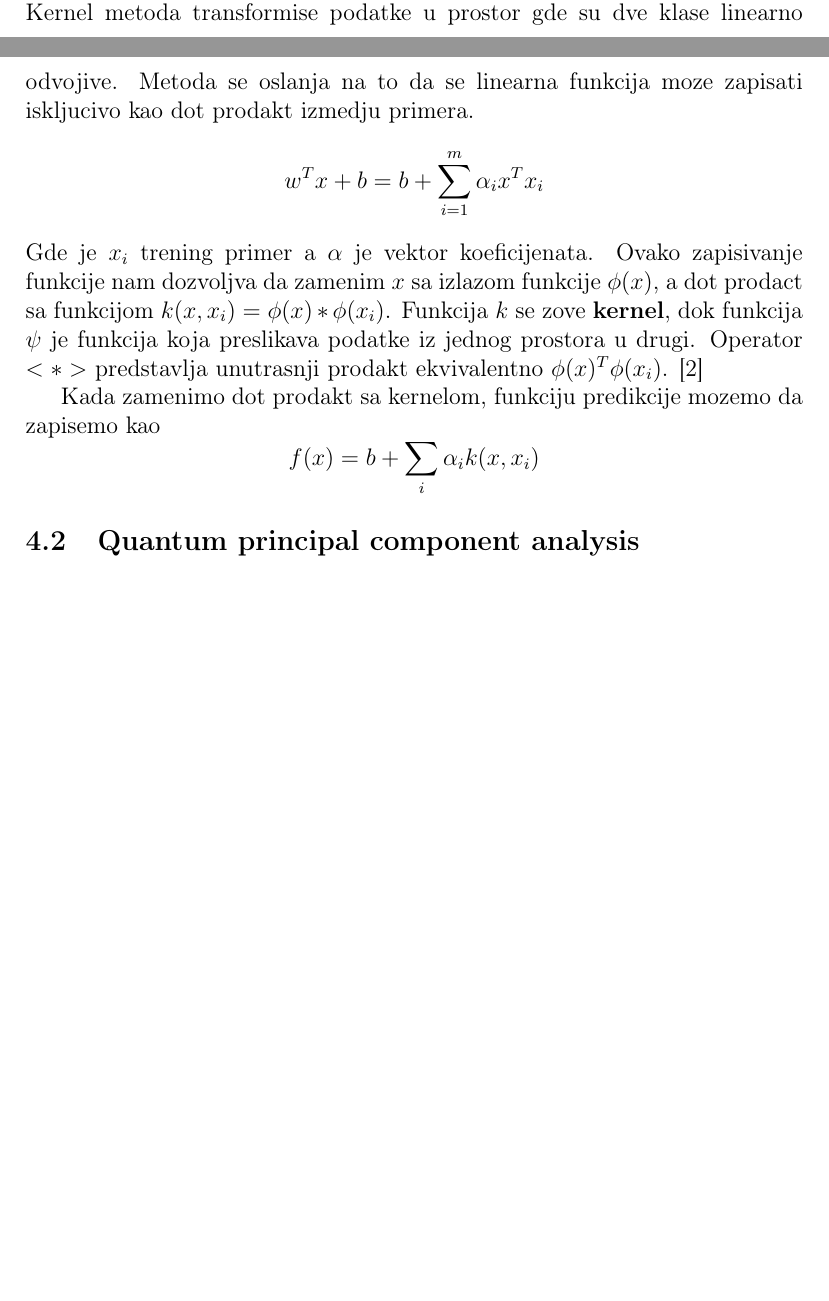
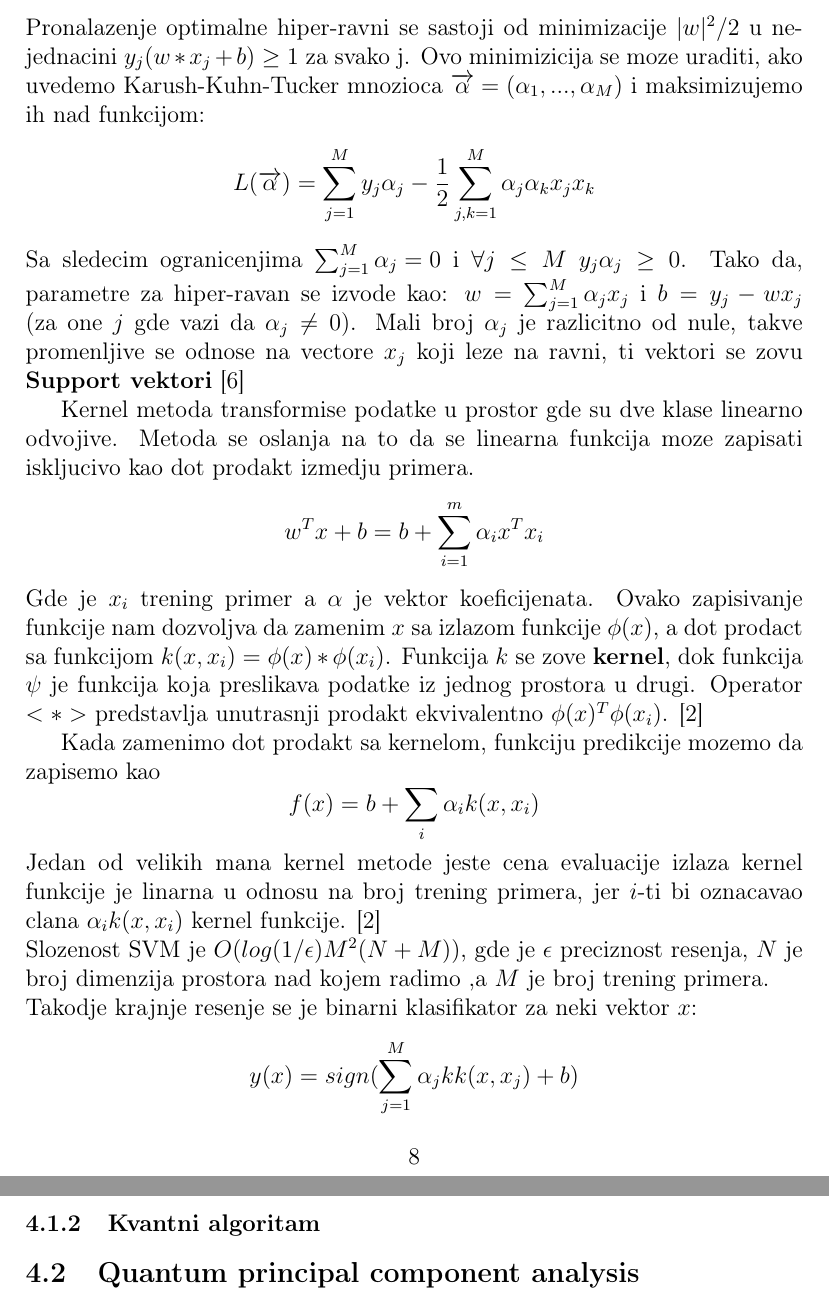
Before and after one commit to MilanBojic1999/Diplomski, a LaTeX document (main.tex): two parts of pages 7 and 8 of 9 before the commit and two parts of pages 8 and 9 of 10 after it, joined at a grey line, cut at the place of the change, the shorter picture padded with empty space. Compiled offline with pdfLaTeX.

Commit message:
SVM klasik

```diff
--- a/main.tex
+++ b/main.tex
@@ -139,6 +139,15 @@ izmedju dva razlicita skupa podataka, tako da sa velikom verovatnocom svi podaci
 \subsubsection{Klasican algoritam}
 Ova metoda odredjuje klase koristeci linarnu funkciju $w^{T}x + b$. SVD predvidja prvu klasu ako je izlaz funkcije je pozitivan, a predvidja drugu klasu je izlaz negativan.
 Posto kod vecina slucajeva odvojenost izmedju dve klase podataka nije linearzibilno odvojivo, sa SVM metodom koristi se i \textbf{Kernel metoda}. \\
+Pronalazenje optimalne hiper-ravni se sastoji od minimizacije $|w|^{2}/2$ u nejednacini $y_j(w*x_j+b) \geq 1$ za svako j.
+Ovo minimizicija se moze uraditi, ako uvedemo Karush-Kuhn-Tucker mnozioca $\overrightarrow{\alpha} = (\alpha_1,...,\alpha_M)$ i maksimizujemo ih nad funkcijom:
+\[
+    L(\overrightarrow{\alpha}) = \sum_{j=1}^{M}{y_j\alpha_j} - \frac{1}{2}\sum_{j,k=1}^{M}{\alpha_j\alpha_kx_jx_k}
+\]
+Sa sledecim ogranicenjima $\sum_{j=1}^{M}{\alpha_j=0}$ i $\forall j \leq M $ $y_j\alpha_j \geq 0$. Tako da, parametre za hiper-ravan se izvode kao:
+$w = \sum_{j=1}^{M}\alpha_jx_j$ i $b = y_j - wx_j$ (za one $j$ gde vazi da $\alpha_j \neq 0$). Mali broj $\alpha_j$ je razlicitno od nule, takve promenljive se odnose na vectore $x_j$ koji leze na ravni,
+ti vektori se zovu \textbf{Support vektori} \cite{rebentrost2014quantum}
+
 Kernel metoda transformise podatke u prostor gde su dve klase linearno odvojive. Metoda se oslanja na to da se linearna funkcija
 moze zapisati iskljucivo kao dot prodakt izmedju primera.
 \[
@@ -151,6 +160,15 @@ Kada zamenimo dot prodakt sa kernelom, funkciju predikcije mozemo da zapisemo ka
 \[
     f(x) = b + \sum_i \alpha_{i}k(x,x_i)
 \]
+Jedan od velikih mana kernel metode jeste cena evaluacije izlaza kernel funkcije je linarna u odnosu na broj trening primera, jer $i$-ti bi oznacavao clana $\alpha_ik(x,x_i)$ kernel funkcije. \cite{goodfellow2016deep} \\
+Slozenost SVM je $O(log(1/\epsilon)M^2(N+M))$, gde je $\epsilon$ preciznost resenja, $N$ je broj dimenzija prostora nad kojem radimo ,a $M$ je broj trening primera. \\
+Takodje krajnje resenje se je binarni klasifikator za neki vektor $x$:
+\[
+    y(x) = sign(\sum_{j=1}^{M}\alpha_jkk(x,x_j) + b)
+\]
+
+\subsubsection{Kvantni algoritam}
+
 \subsection{Quantum principal component analysis}
 
 \newpage
```
Also changed, not shown: refx.bib (+11 -0 lines), main.pdf.
